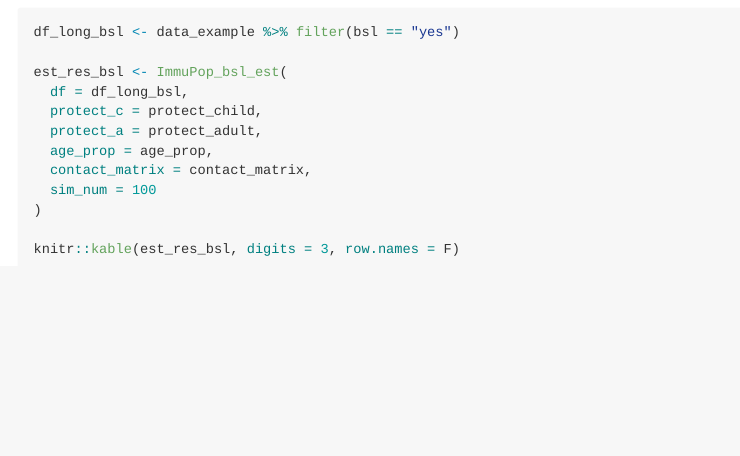
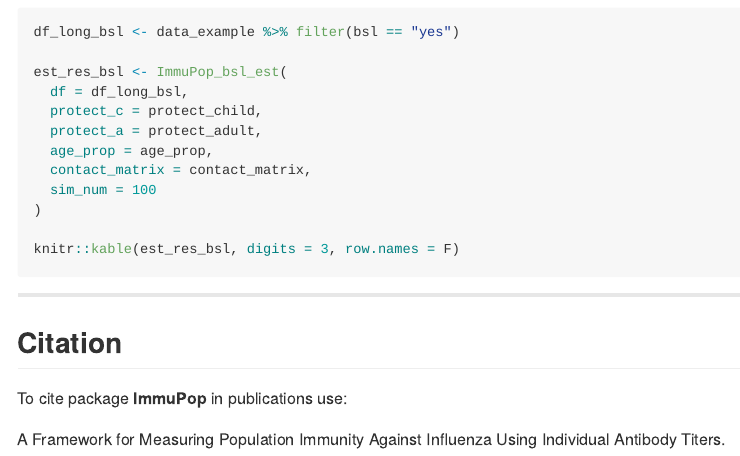
Before and after one commit to wjxiong5633/ImmuPop, an R Markdown document (README.Rmd): the page in a window 1100 px wide, from 2930 px down. Rendered offline with R 4.5, knitr and Pandoc, with nearby package versions; the code chunks are not run, so their results and figures are left out.

Commit message:
edit readme

````diff
--- a/README.Rmd
+++ b/README.Rmd
@@ -169,3 +169,10 @@ est_res_bsl <- ImmuPop_bsl_est(
 
 knitr::kable(est_res_bsl, digits = 3, row.names = F)
 ```
+
+---
+
+## Citation
+To cite package **ImmuPop** in publications use:
+
+A Framework for Measuring Population Immunity Against Influenza Using Individual Antibody Titers.
````
Also changed, not shown: README.md.
